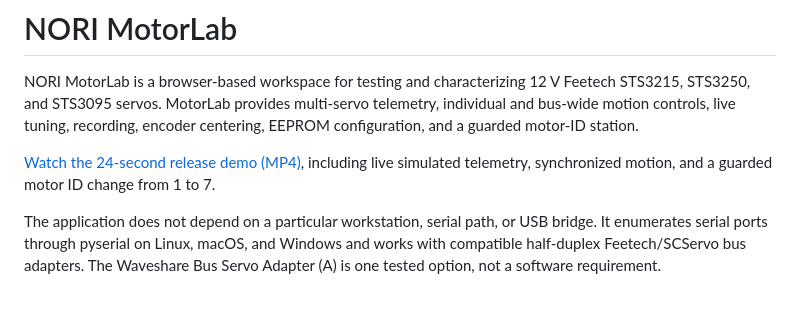
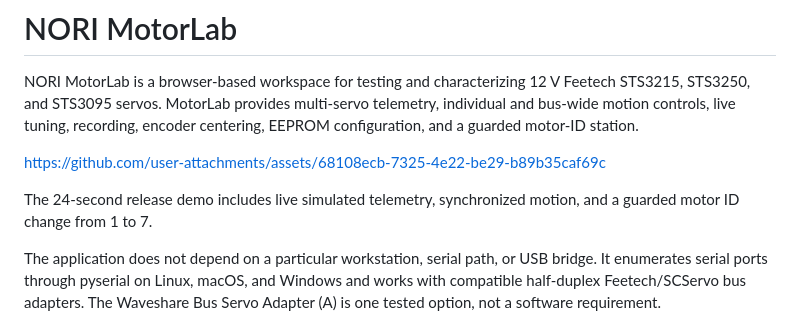
Before and after one commit to Nori-Robotics/feetech-motorlab, a Markdown page: README.md, the part around the change. Rendered like a GitHub page; blank space fills up the shorter version.

Commit message:
Embed release video in README (#6)

```diff
--- a/README.md
+++ b/README.md
@@ -5,9 +5,10 @@ Feetech STS3215, STS3250, and STS3095 servos. MotorLab provides multi-servo tele
 individual and bus-wide motion controls, live tuning, recording, encoder
 centering, EEPROM configuration, and a guarded motor-ID station.
 
-[Watch the 24-second release demo (MP4)](artifacts/motorlab-x-release.mp4),
-including live simulated telemetry, synchronized motion, and a guarded motor
-ID change from 1 to 7.
+https://github.com/user-attachments/assets/68108ecb-7325-4e22-be29-b89b35caf69c
+
+The 24-second release demo includes live simulated telemetry, synchronized
+motion, and a guarded motor ID change from 1 to 7.
 
 The application does not depend on a particular workstation, serial path, or
 USB bridge. It enumerates serial ports through pyserial on Linux, macOS, and
```
